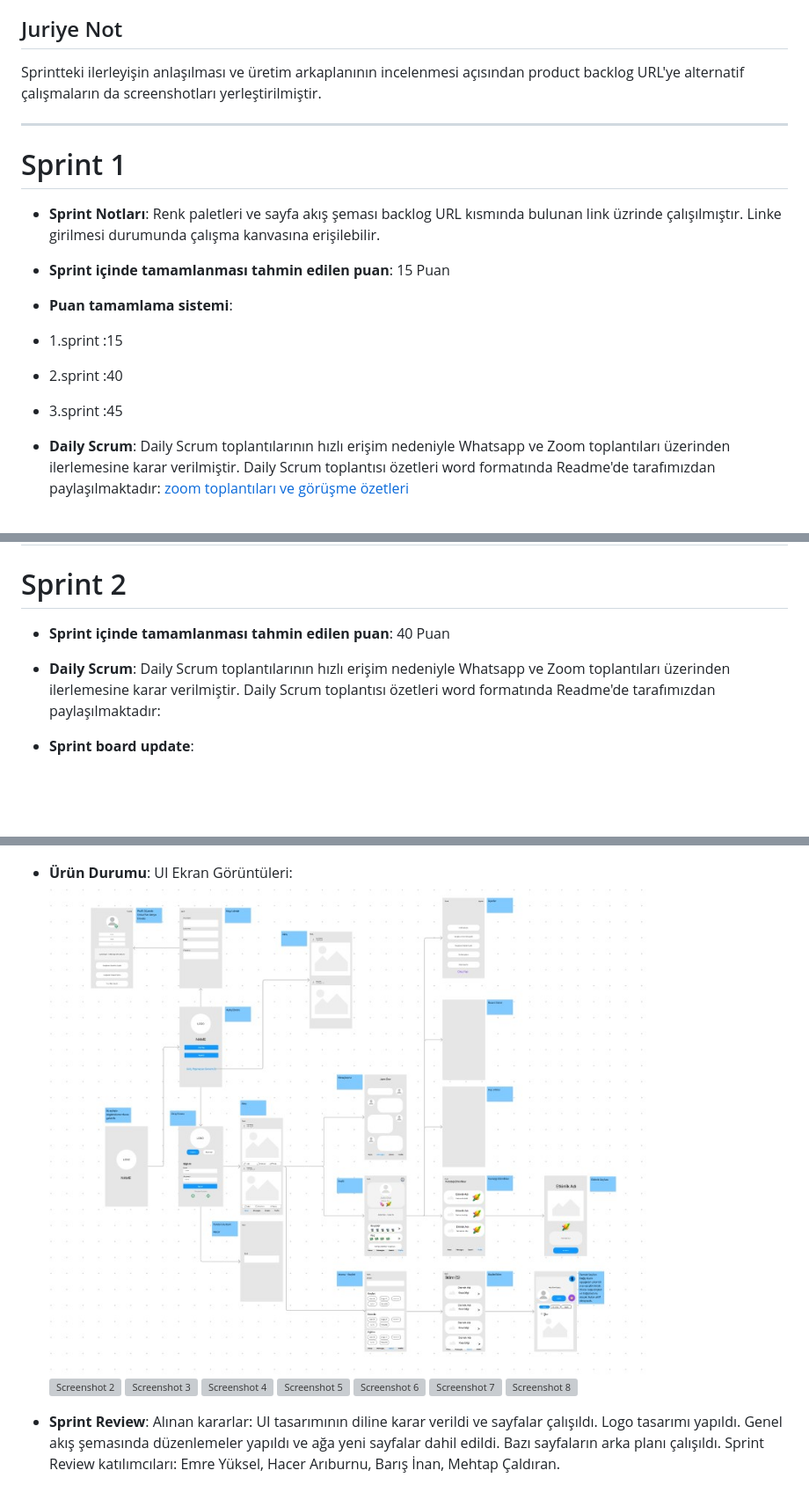
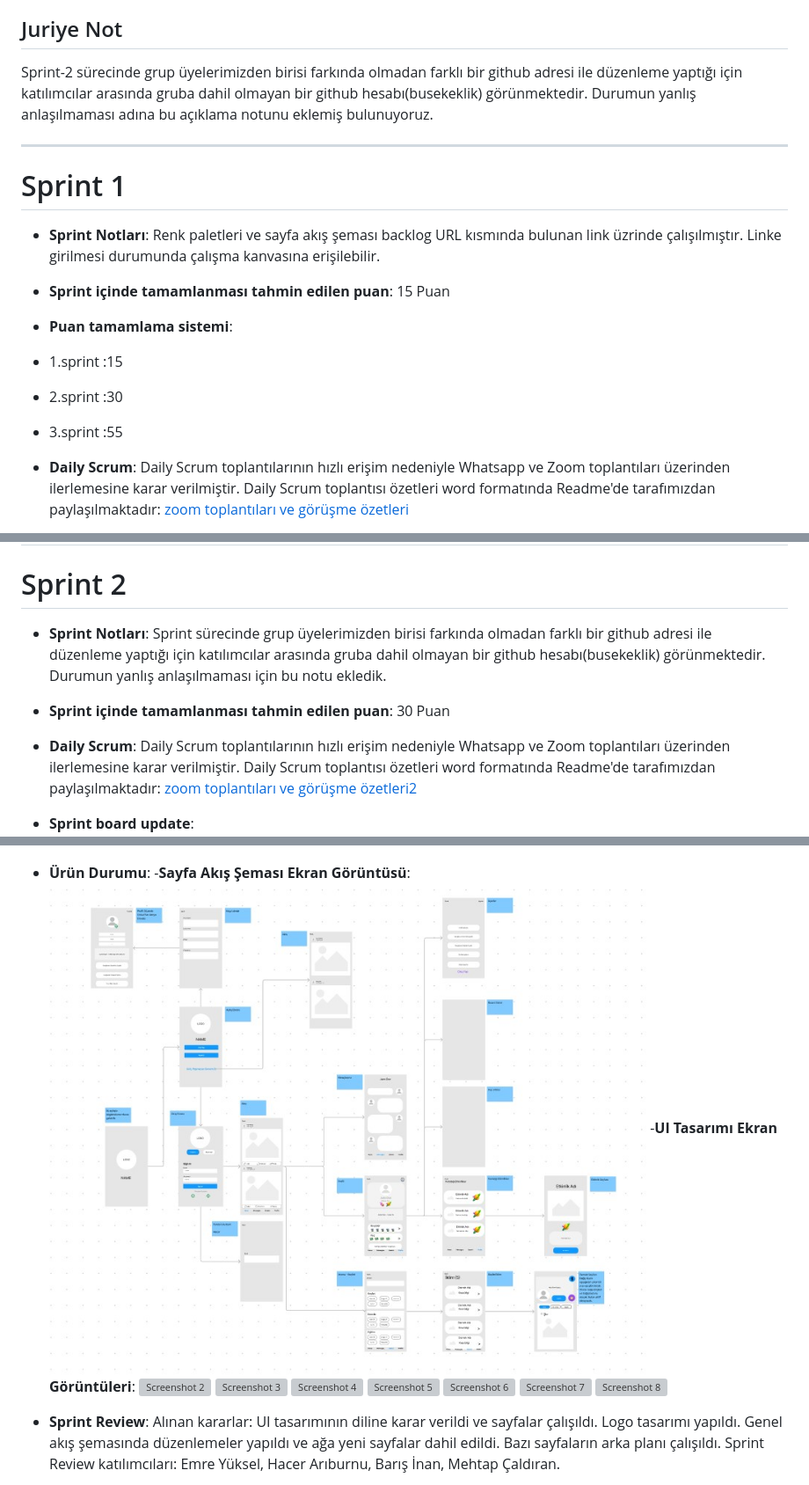
Before and after one commit to mehtapcaldiran/F-127, a Markdown page: Sprint_1/README.md, 3 parts joined by grey strips. Shown: that part at 88% size. GitHub-like rendering; blank space fills up the shorter version; grey boxes are pictures that could not be loaded.

Commit message:
daily scrum yazışmaları eklendi

```diff
--- a/Sprint_1/README.md
+++ b/Sprint_1/README.md
@@ -41,7 +41,7 @@ Takım Flutter 127
 - Yardıma ihtiyacı olan inanlar
 - Kurumları ve ilerleyişi takip etmek isteyen insanlar
 ## Juriye Not
-Sprintteki ilerleyişin anlaşılması ve üretim arkaplanının incelenmesi açısından product backlog URL'ye alternatif çalışmaların da screenshotları yerleştirilmiştir.
+Sprint-2 sürecinde grup üyelerimizden birisi farkında olmadan farklı bir github adresi ile düzenleme yaptığı için katılımcılar arasında gruba dahil olmayan bir github hesabı(busekeklik) görünmektedir. Durumun yanlış anlaşılmaması adına bu açıklama notunu eklemiş bulunuyoruz.
 
 ---
 # Sprint 1
@@ -49,8 +49,8 @@ Sprintteki ilerleyişin anlaşılması ve üretim arkaplanının incelenmesi aç
 - **Sprint içinde tamamlanması tahmin edilen puan**: 15 Puan
 - **Puan tamamlama sistemi**:
 - 1.sprint :15
-- 2.sprint :40
-- 3.sprint :45
+- 2.sprint :30
+- 3.sprint :55
 - **Daily Scrum**: Daily Scrum toplantılarının hızlı erişim nedeniyle Whatsapp ve Zoom toplantıları üzerinden ilerlemesine karar verilmiştir. Daily Scrum toplantısı özetleri word formatında Readme'de tarafımızdan paylaşılmaktadır: [zoom toplantıları ve görüşme özetleri](https://github.com/mehtapcaldiran/F-127/blob/main/ZOOM%20TOPLANTILARI%20VE%20G%C3%96R%C3%9C%C5%9EME%20%C3%96ZETLER%C4%B0.docx)
 - **Sprint board update**:
 - ![trello](https://github.com/mehtapcaldiran/F-127/blob/main/Sprint_1/trello.jpg)
@@ -68,13 +68,15 @@ Sprintteki ilerleyişin anlaşılması ve üretim arkaplanının incelenmesi aç
 ---
 
 # Sprint 2
-
-- **Sprint içinde tamamlanması tahmin edilen puan**: 40 Puan
-- **Daily Scrum**: Daily Scrum toplantılarının hızlı erişim nedeniyle Whatsapp ve Zoom toplantıları üzerinden ilerlemesine karar verilmiştir. Daily Scrum toplantısı özetleri word formatında Readme'de tarafımızdan paylaşılmaktadır:
+- **Sprint Notları**: Sprint sürecinde grup üyelerimizden birisi farkında olmadan farklı bir github adresi ile düzenleme yaptığı için katılımcılar arasında gruba dahil olmayan bir github hesabı(busekeklik) görünmektedir. Durumun yanlış anlaşılmaması için bu notu ekledik.
+- **Sprint içinde tamamlanması tahmin edilen puan**: 30 Puan
+- **Daily Scrum**: Daily Scrum toplantılarının hızlı erişim nedeniyle Whatsapp ve Zoom toplantıları üzerinden ilerlemesine karar verilmiştir. Daily Scrum toplantısı özetleri word formatında Readme'de tarafımızdan paylaşılmaktadır: [zoom toplantıları ve görüşme özetleri2](https://github.com/mehtapcaldiran/F-127/blob/main/ZOOM%20TOPLANTILARI%20VE%20G%C3%96R%C3%9C%C5%9EME%20%C3%96ZETLER%C4%B0-2.docx)
 - **Sprint board update**:
 ![Screenshot 2](https://github.com/mehtapcaldiran/F-127/blob/main/Screenshot_2.jpg)
-- **Ürün Durumu**: UI Ekran Görüntüleri:
+- **Ürün Durumu**:
+-**Sayfa Akış Şeması Ekran Görüntüsü**:
 ![Screenshot 1](https://github.com/mehtapcaldiran/F-127/blob/main/Screenshot_1.jpg)
+-**UI Tasarımı Ekran Görüntüleri**:
 ![Screenshot 2](https://github.com/mehtapcaldiran/F-127/blob/main/Sprint_1/UI-1.jpg)
 ![Screenshot 3](https://github.com/mehtapcaldiran/F-127/blob/main/Sprint_1/UI-2.jpg)
 ![Screenshot 4](https://github.com/mehtapcaldiran/F-127/blob/main/Sprint_1/UI-3.jpg)
```
